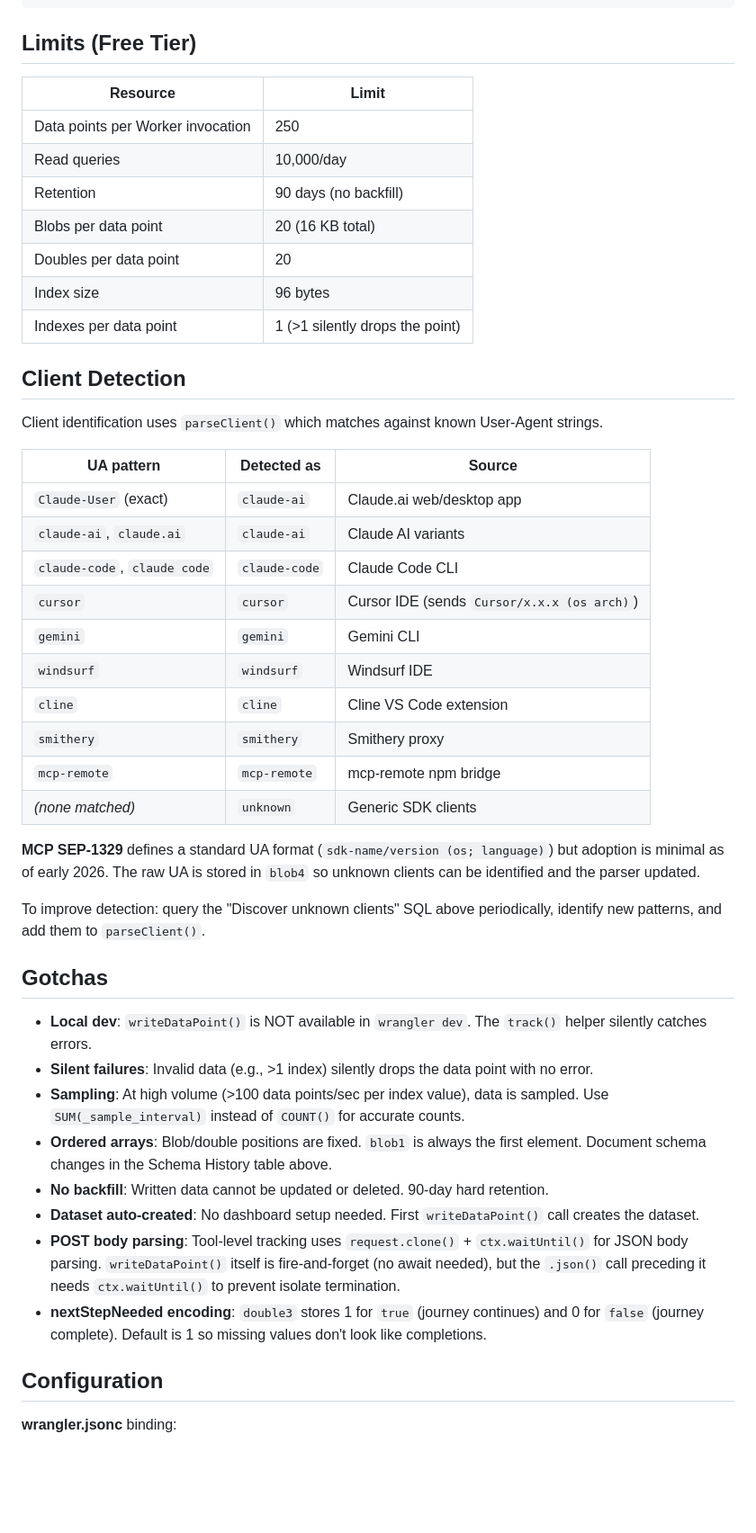
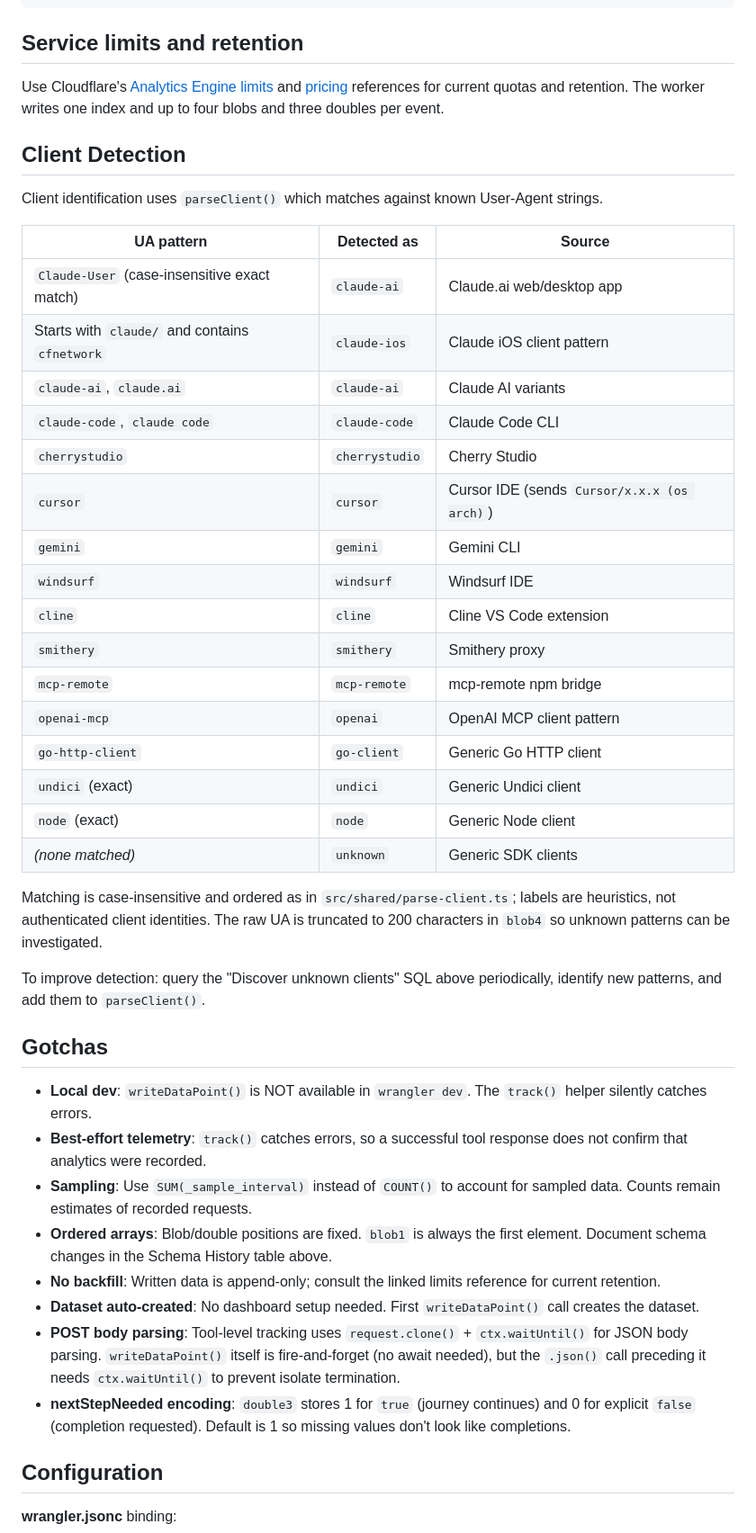
Before and after one commit to linxule/lotus-wisdom-mcp, a Markdown page: worker/ANALYTICS.md, the part around one of its changes. Shown at 90% size. Drawn GitHub-style; blank space fills up the shorter version.

Commit message:
docs: correct analytics interpretation and remove broken badge

````diff
--- a/worker/ANALYTICS.md
+++ b/worker/ANALYTICS.md
@@ -159,17 +160,11 @@ GROUP BY client
 ORDER BY summary_calls DESC
 ```
 
-## Limits (Free Tier)
+## Service limits and retention
 
-| Resource | Limit |
-|----------|-------|
-| Data points per Worker invocation | 250 |
-| Read queries | 10,000/day |
-| Retention | 90 days (no backfill) |
-| Blobs per data point | 20 (16 KB total) |
-| Doubles per data point | 20 |
-| Index size | 96 bytes |
-| Indexes per data point | 1 (>1 silently drops the point) |
+Use Cloudflare's [Analytics Engine limits](https://developers.cloudflare.com/analytics/analytics-engine/limits/)
+and [pricing](https://developers.cloudflare.com/analytics/analytics-engine/pricing/) references for current quotas and retention.
+The worker writes one index and up to four blobs and three doubles per event.
 
 ## Client Detection
 
@@ -177,31 +172,37 @@ Client identification uses `parseClient()` which matches against known User-Agen
 
 | UA pattern | Detected as | Source |
 |------------|-------------|--------|
-| `Claude-User` (exact) | `claude-ai` | Claude.ai web/desktop app |
+| `Claude-User` (case-insensitive exact match) | `claude-ai` | Claude.ai web/desktop app |
+| Starts with `claude/` and contains `cfnetwork` | `claude-ios` | Claude iOS client pattern |
 | `claude-ai`, `claude.ai` | `claude-ai` | Claude AI variants |
 | `claude-code`, `claude code` | `claude-code` | Claude Code CLI |
+| `cherrystudio` | `cherrystudio` | Cherry Studio |
 | `cursor` | `cursor` | Cursor IDE (sends `Cursor/x.x.x (os arch)`) |
 | `gemini` | `gemini` | Gemini CLI |
 | `windsurf` | `windsurf` | Windsurf IDE |
 | `cline` | `cline` | Cline VS Code extension |
 | `smithery` | `smithery` | Smithery proxy |
 | `mcp-remote` | `mcp-remote` | mcp-remote npm bridge |
+| `openai-mcp` | `openai` | OpenAI MCP client pattern |
+| `go-http-client` | `go-client` | Generic Go HTTP client |
+| `undici` (exact) | `undici` | Generic Undici client |
+| `node` (exact) | `node` | Generic Node client |
 | _(none matched)_ | `unknown` | Generic SDK clients |
 
-**MCP SEP-1329** defines a standard UA format (`sdk-name/version (os; language)`) but adoption is minimal as of early 2026. The raw UA is stored in `blob4` so unknown clients can be identified and the parser updated.
+Matching is case-insensitive and ordered as in `src/shared/parse-client.ts`; labels are heuristics, not authenticated client identities. The raw UA is truncated to 200 characters in `blob4` so unknown patterns can be investigated.
 
 To improve detection: query the "Discover unknown clients" SQL above periodically, identify new patterns, and add them to `parseClient()`.
 
 ## Gotchas
 
 - **Local dev**: `writeDataPoint()` is NOT available in `wrangler dev`. The `track()` helper silently catches errors.
-- **Silent failures**: Invalid data (e.g., >1 index) silently drops the data point with no error.
-- **Sampling**: At high volume (>100 data points/sec per index value), data is sampled. Use `SUM(_sample_interval)` instead of `COUNT()` for accurate counts.
+- **Best-effort telemetry**: `track()` catches errors, so a successful tool response does not confirm that analytics were recorded.
+- **Sampling**: Use `SUM(_sample_interval)` instead of `COUNT()` to account for sampled data. Counts remain estimates of recorded requests.
 - **Ordered arrays**: Blob/double positions are fixed. `blob1` is always the first element. Document schema changes in the Schema History table above.
-- **No backfill**: Written data cannot be updated or deleted. 90-day hard retention.
+- **No backfill**: Written data is append-only; consult the linked limits reference for current retention.
 - **Dataset auto-created**: No dashboard setup needed. First `writeDataPoint()` call creates the dataset.
 - **POST body parsing**: Tool-level tracking uses `request.clone()` + `ctx.waitUntil()` for JSON body parsing. `writeDataPoint()` itself is fire-and-forget (no await needed), but the `.json()` call preceding it needs `ctx.waitUntil()` to prevent isolate termination.
-- **nextStepNeeded encoding**: `double3` stores 1 for `true` (journey continues) and 0 for `false` (journey complete). Default is 1 so missing values don't look like completions.
+- **nextStepNeeded encoding**: `double3` stores 1 for `true` (journey continues) and 0 for explicit `false` (completion requested). Default is 1 so missing values don't look like completions.
 
 ## Configuration
 
````
Also changed, not shown: other parts of worker/ANALYTICS.md (+17 -16 lines), README.md (+0 -2 lines).
